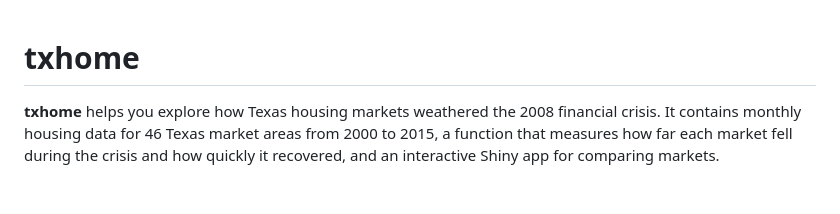
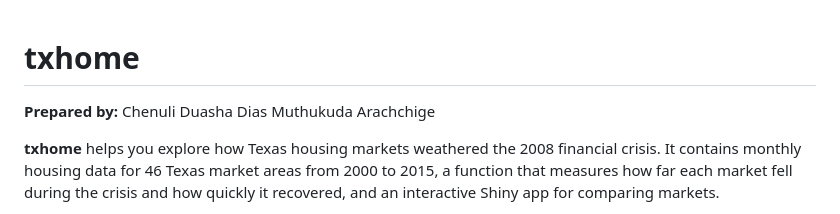
Before and after one commit to ETC5523-2026/etc5523-assignment-4-chenulidias, a Markdown page: README.md, the part around the change. Rendered like a GitHub page; blank space fills up the shorter version.

Commit message:
Add author name to README

```diff
--- a/README.md
+++ b/README.md
@@ -3,6 +3,8 @@
 <!-- badges: start -->
 
 <!-- badges: end -->
+
+**Prepared by:** Chenuli Duasha Dias Muthukuda Arachchige
 
 **txhome** helps you explore how Texas housing markets weathered the 2008 financial crisis. It contains monthly housing data for 46 Texas market areas from 2000 to 2015, a function that measures how far each market fell during the crisis and how quickly it recovered, and an interactive Shiny app for comparing markets.
 
```
